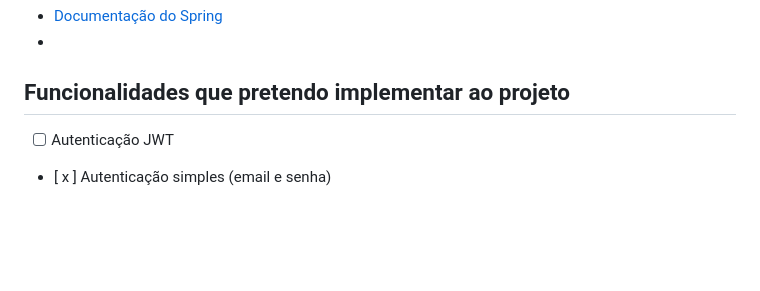
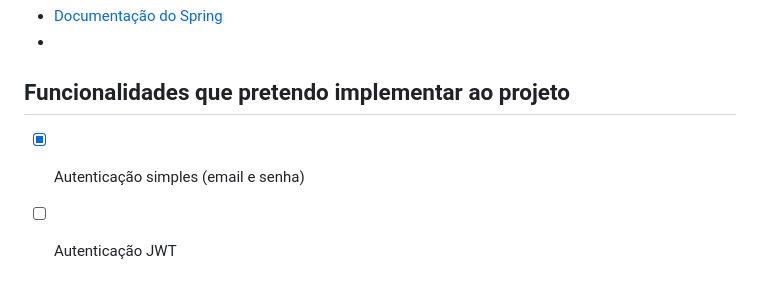
Before and after one commit to caiofrz/register_app, a Markdown page: README.md, the part around one of its changes. Drawn GitHub-style; blank space fills up the shorter version.

```diff
--- a/README.md
+++ b/README.md
@@ -156,5 +154,5 @@ ou [LinkedIn](https://www.linkedin.com/in/caio-ferraz-almeida/)
 -
 ## Funcionalidades que pretendo implementar ao projeto
 
+- [x] Autenticação simples (email e senha)
 - [ ] Autenticação JWT
-- [ x ] Autenticação simples (email e senha)
```
Also changed, not shown: other parts of README.md (+0 -2 lines).
